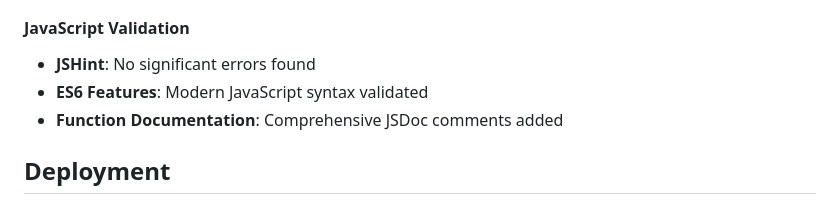
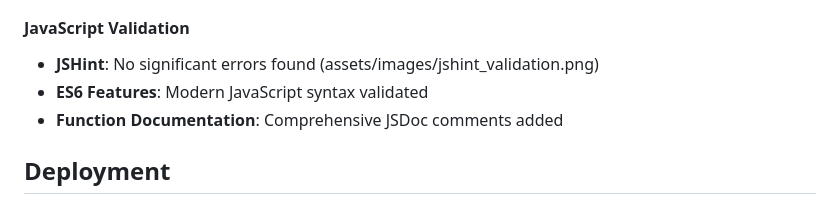
Before and after one commit to Davidleyden1/MS2, a Markdown page: README.md, the part around the change. Rendered like a GitHub page.

Commit message:
insertion of jshint validation image to readme

```diff
--- a/README.md
+++ b/README.md
@@ -168,7 +168,7 @@ Responsive design tested on multiple devices:
 - **Responsive Design**: Media queries properly implemented
 
 #### JavaScript Validation
-- **JSHint**: No significant errors found
+- **JSHint**: No significant errors found  (assets/images/jshint_validation.png)
 - **ES6 Features**: Modern JavaScript syntax validated
 - **Function Documentation**: Comprehensive JSDoc comments added
 
```
